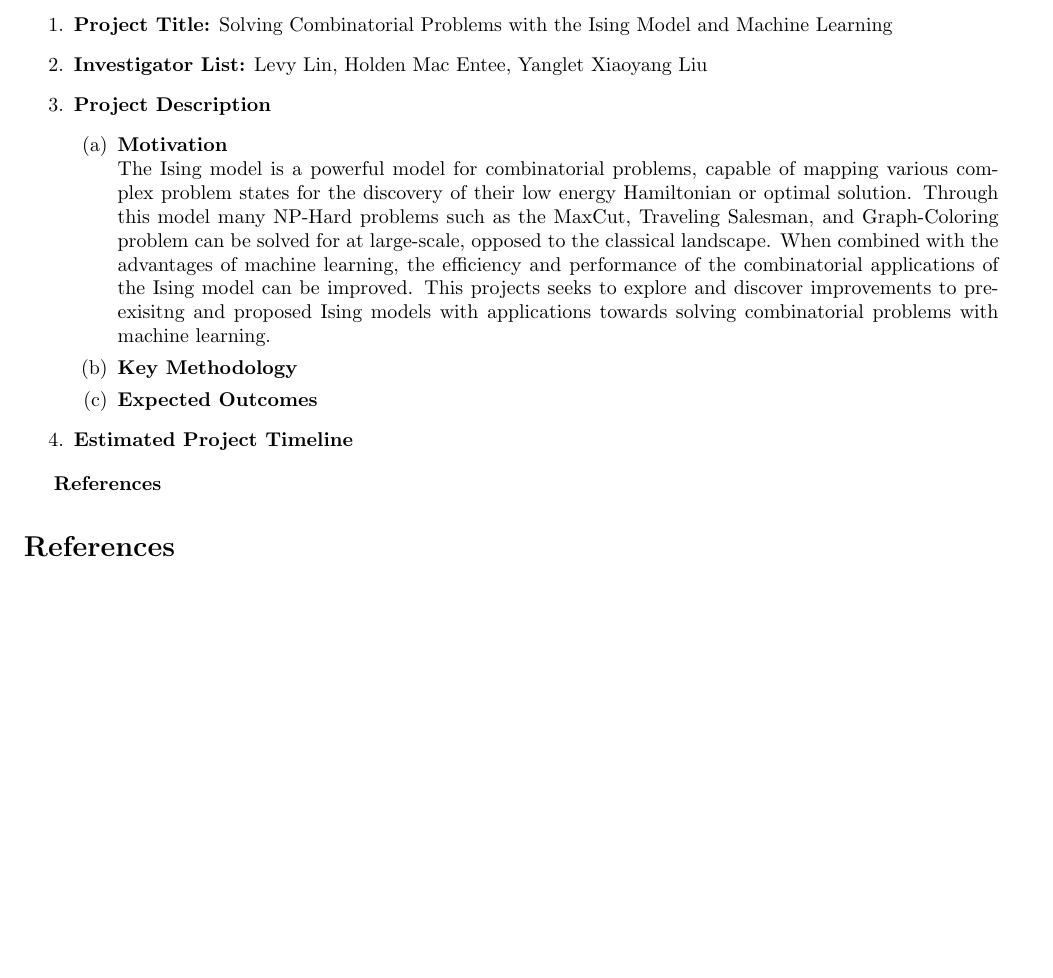
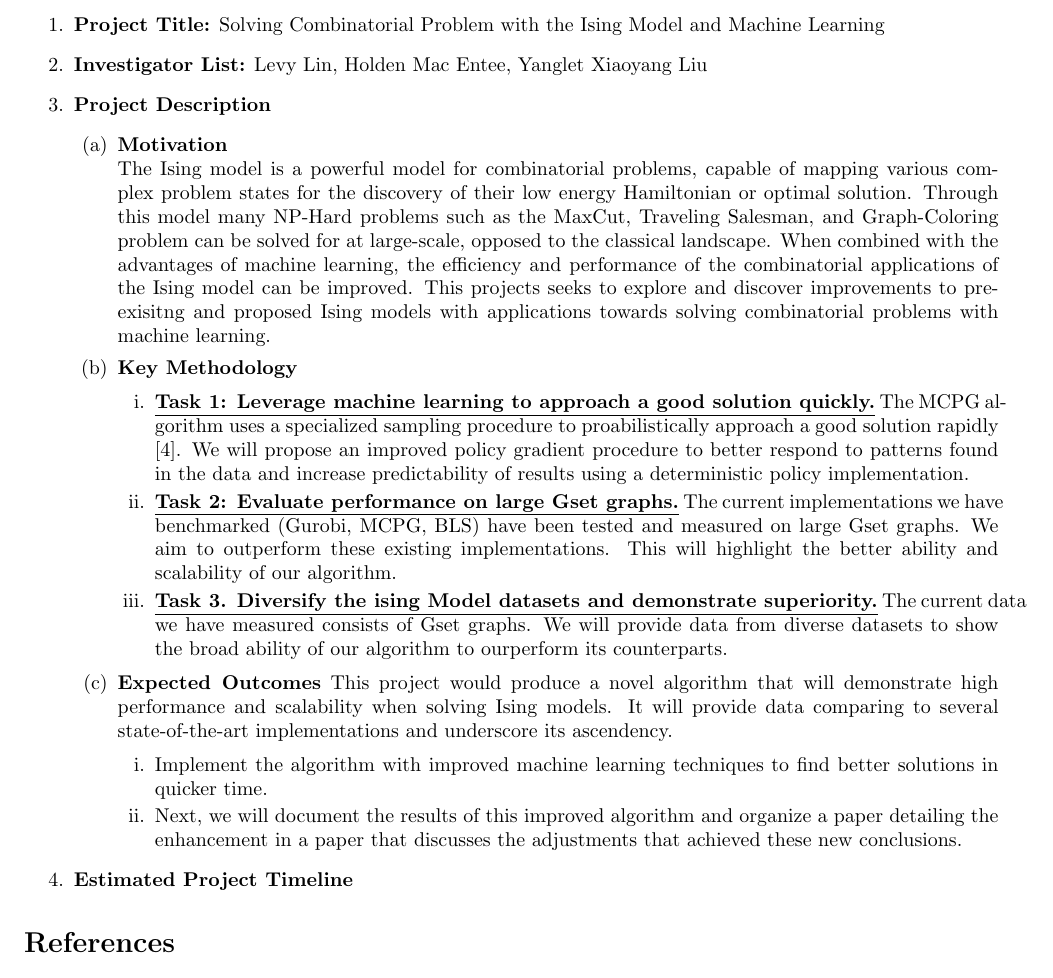
Before and after one commit to HMacEntee/IsingModelForCO-Spring2025, a LaTeX document (ProjectProposal/RA_PP_Spring2025.tex): part of the page, cut so that both start at the same text, the shorter picture padded with empty space. Compiled offline with pdfLaTeX.

Commit message:
Added more info to project proposal

```diff
--- a/ProjectProposal/RA_PP_Spring2025.tex
+++ b/ProjectProposal/RA_PP_Spring2025.tex
@@ -8,27 +8,41 @@
 \begin{document}
 
 \begin{enumerate}
-\item \textbf{Project Title:} Solving Combinatorial Problems with the Ising Model and Machine Learning
+\item \textbf{Project Title:} Solving Combinatorial Problem with the Ising Model and Machine Learning
 
 \item \textbf{Investigator List:} Levy Lin, Holden Mac Entee, Yanglet Xiaoyang Liu
 
 \item \textbf{Project Description}
+\begin{enumerate}
+	\item \textbf{Motivation}
+	\newline
+	The Ising model is a powerful model for combinatorial problems, capable of mapping various complex problem states for the discovery of their low energy Hamiltonian or optimal solution. Through this model many NP-Hard problems such as the MaxCut, Traveling Salesman, and Graph-Coloring problem can be solved for at large-scale, opposed to the classical landscape. When combined with the advantages of machine learning, the efficiency and performance of the combinatorial applications of the Ising model can be improved. This projects seeks to explore and discover improvements to pre-exisitng and proposed Ising models with applications towards solving combinatorial problems with machine learning.
+
+	\item \textbf{Key Methodology}
+
 	\begin{enumerate}
-		\item \textbf{Motivation}
-		\newline
-		The Ising model is a powerful model for combinatorial problems, capable of mapping various complex problem states for the discovery of their low energy Hamiltonian or optimal solution. Through this model many NP-Hard problems such as the MaxCut, Traveling Salesman, and Graph-Coloring problem can be solved for at large-scale, opposed to the classical landscape. When combined with the advantages of machine learning, the efficiency and performance of the combinatorial applications of the Ising model can be improved. This projects seeks to explore and discover improvements to pre-exisitng and proposed Ising models with applications towards solving combinatorial problems with machine learning.
 
-		\item \textbf{Key Methodology}
+		\item \textbf{\underline{Task 1: Leverage machine learning to approach a good solution quickly.}} The MCPG algorithm uses a specialized sampling procedure to proabilistically approach a good solution rapidly [4]. We will propose an improved policy gradient procedure to better respond to patterns found in the data and increase predictability of results using a deterministic policy implementation.
 
-		\item \textbf{Expected Outcomes}
+		\item \textbf{\underline{Task 2: Evaluate performance on large Gset graphs.}} The current implementations we have benchmarked (Gurobi, MCPG, BLS) have been tested and measured on large Gset graphs. We aim to outperform these existing implementations. This will highlight the better ability and scalability of our algorithm.
 
+		\item \textbf{\underline{Task 3. Diversify the ising Model datasets and demonstrate superiority.}} The current data we have measured consists of Gset graphs. We will provide data from diverse datasets to show the broad ability of our algorithm to ourperform its counterparts.
 
 	\end{enumerate}
+
+	\item \textbf{Expected Outcomes}
+		This project would produce a novel algorithm that will demonstrate high performance and scalability when solving Ising models. It will provide data comparing to several state-of-the-art implementations and underscore its ascendency.
+
+	\begin{enumerate}
+		\item Implement the algorithm with improved machine learning techniques to find better solutions in quicker time.
+		\item Next, we will document the results of this improved algorithm and organize a paper detailing the enhancement in a paper that discusses the adjustments that achieved these new conclusions.
+	\end{enumerate}
+
+\end{enumerate}
 
 \item \textbf{Estimated Project Timeline}
 \end{enumerate}
 
-\textbf{References}
 \begin{thebibliography}{00}
 \bibitem{b1}Carlson, C., Davies, E., Kolla, A., \& Perkins, W. (2022). Computational thresholds for the fixed-magnetization Ising model. Proceedings of the 54th Annual ACM SIGACT Symposium on Theory of Computing (STOC 2022), 1459–1472. https://doi.org/10.1145/3519935.3520003
 \bibitem{b2}Lucas, A. (2014). Ising formulations of many NP problems. Frontiers in Physics, 2(5). https://doi.org/10.3389/fphy.2014.00005
```
